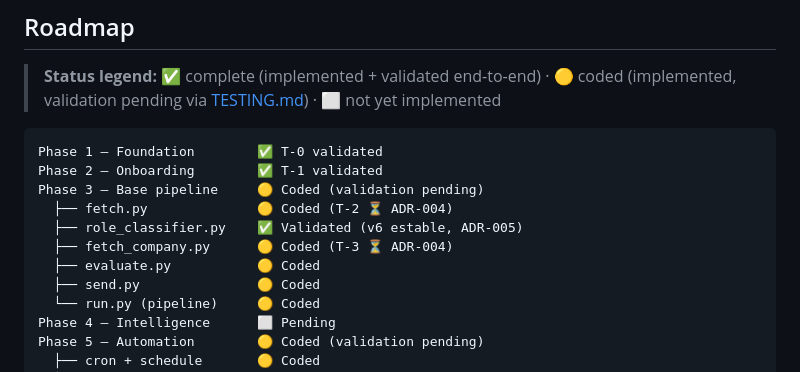
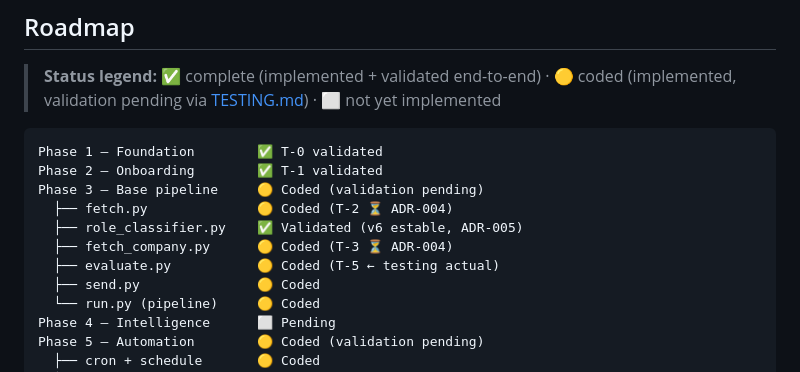
Before and after one commit to Veidos/job-intelligence-agent, a Markdown page: README.md, the part around the change. GitHub-like rendering.

Commit message:
docs: mark evaluate.py as current testing phase (T-5)

```diff
--- a/README.md
+++ b/README.md
@@ -326,7 +326,7 @@ Phase 3 — Base pipeline     🟡 Coded (validation pending)
   ├── fetch.py              🟡 Coded (T-2 ⏳ ADR-004)
   ├── role_classifier.py    ✅ Validated (v6 estable, ADR-005)
   ├── fetch_company.py      🟡 Coded (T-3 ⏳ ADR-004)
-  ├── evaluate.py           🟡 Coded
+  ├── evaluate.py           🟡 Coded (T-5 ← testing actual)
   ├── send.py               🟡 Coded
   └── run.py (pipeline)     🟡 Coded
 Phase 4 — Intelligence      ⬜ Pending
```
